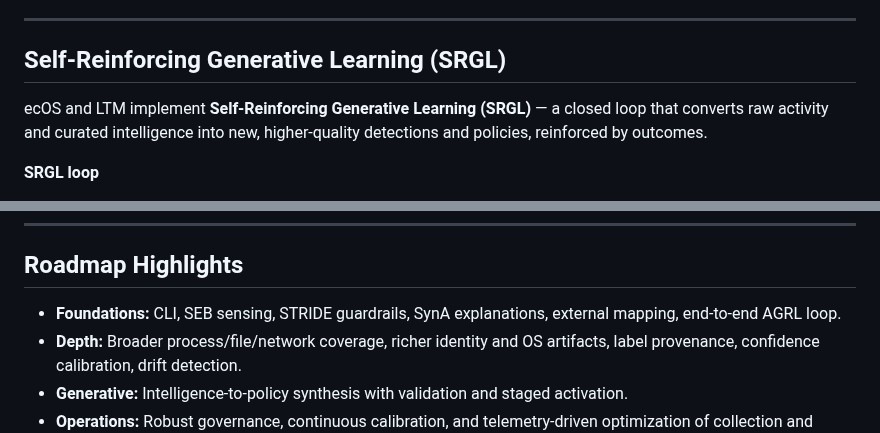
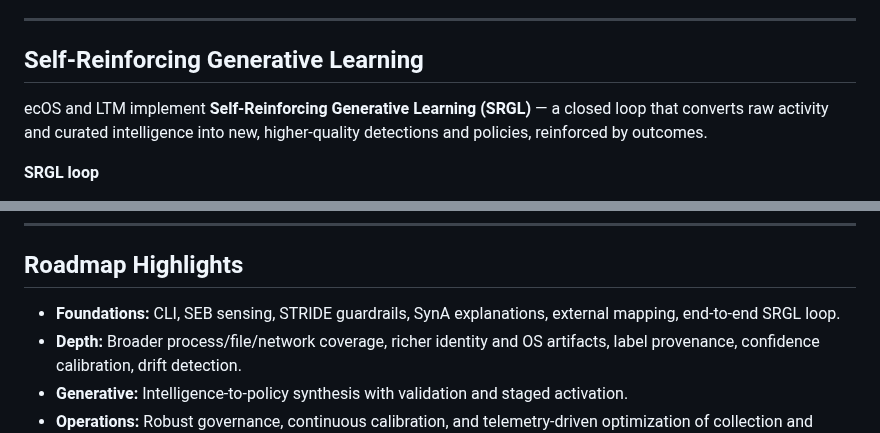
Before and after one commit to logforce/logforce.github.io, a Markdown page: README.md, 2 parts joined by grey strips. Rendered like a GitHub page.

```diff
--- a/README.md
+++ b/README.md
@@ -13,7 +13,7 @@ ecOS operates on top of the first **Large Telemetry Model (LTM)** — a telemetr
 
 ---
 
-## Self-Reinforcing Generative Learning (SRGL)
+## Self-Reinforcing Generative Learning
 
 ecOS and LTM implement **Self-Reinforcing Generative Learning (SRGL)** — a closed loop that converts raw activity and curated intelligence into new, higher‑quality detections and policies, reinforced by outcomes.
 
@@ -91,7 +91,7 @@ The Community Edition is focused on education, research, and collaborative innov
 
 ## Roadmap Highlights
 
-- **Foundations:** CLI, SEB sensing, STRIDE guardrails, SynA explanations, external mapping, end‑to‑end AGRL loop.
+- **Foundations:** CLI, SEB sensing, STRIDE guardrails, SynA explanations, external mapping, end‑to‑end SRGL loop.
 - **Depth:** Broader process/file/network coverage, richer identity and OS artifacts, label provenance, confidence calibration, drift detection.
 - **Generative:** Intelligence‑to‑policy synthesis with validation and staged activation.
 - **Operations:** Robust governance, continuous calibration, and telemetry‑driven optimization of collection and inference.
```
